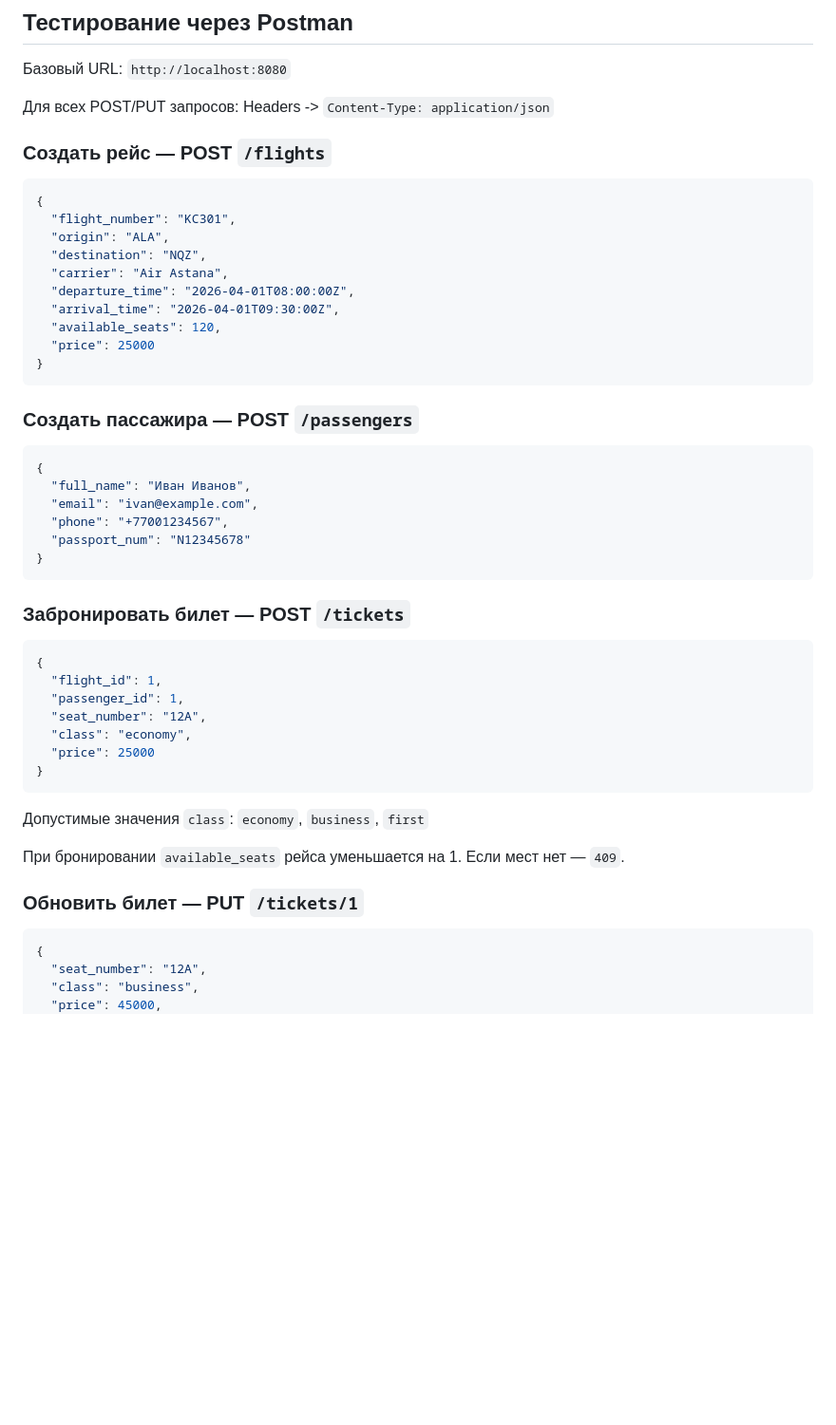
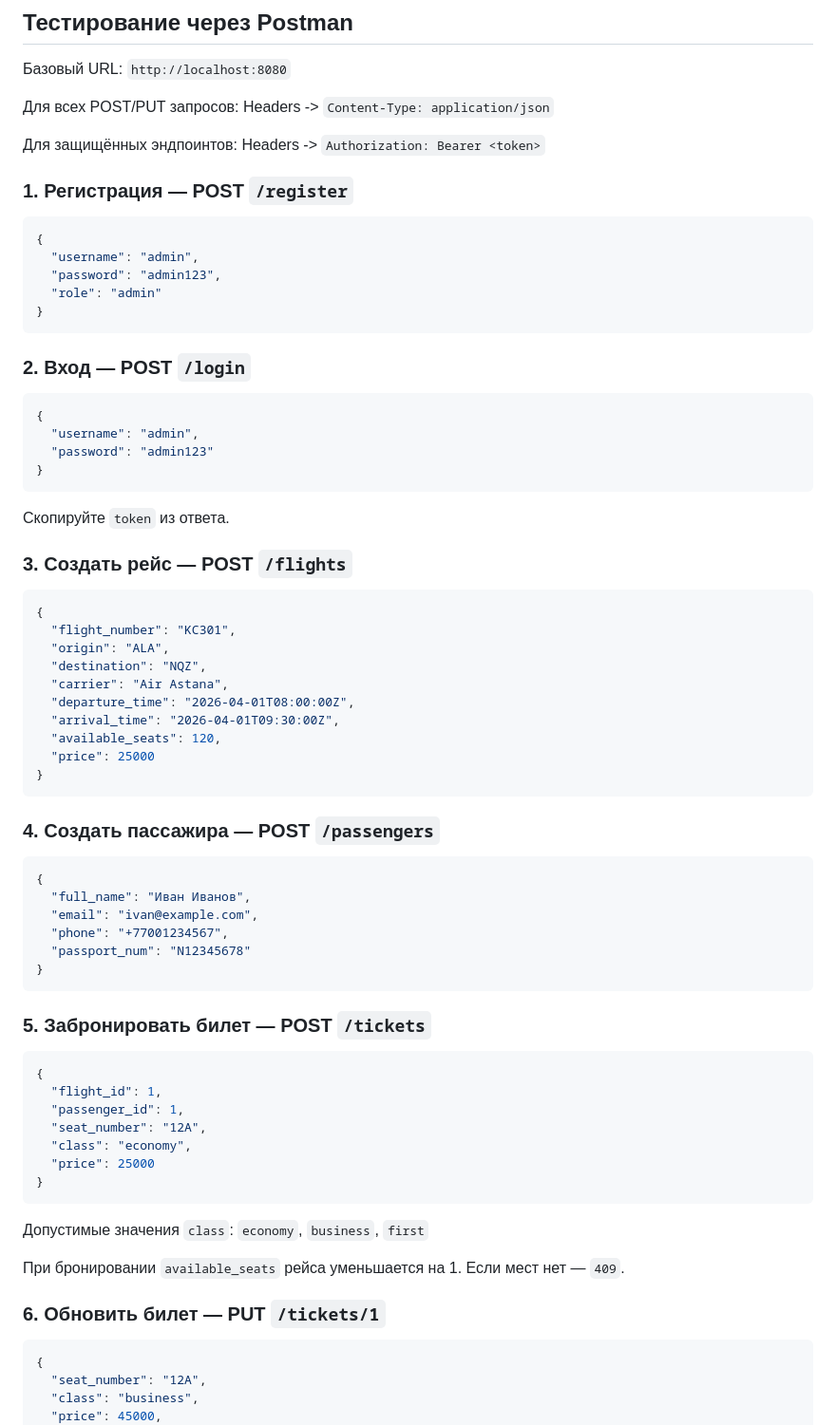
Before and after one commit to farikgg/TickiPeaki, a Markdown page: README.md, the part around one of its changes. Shown at 95% size. GitHub-like rendering; blank space fills up the shorter version.

````diff
--- a/README.md
+++ b/README.md
@@ -66,7 +125,30 @@ DATABASE_URL="host=localhost user=myuser password=mypass dbname=aviation port=54
 
 Для всех POST/PUT запросов: Headers -> `Content-Type: application/json`
 
-### Создать рейс — POST `/flights`
+Для защищённых эндпоинтов: Headers -> `Authorization: Bearer <token>`
+
+### 1. Регистрация — POST `/register`
+
+```json
+{
+  "username": "admin",
+  "password": "admin123",
+  "role": "admin"
+}
+```
+
+### 2. Вход — POST `/login`
+
+```json
+{
+  "username": "admin",
+  "password": "admin123"
+}
+```
+
+Скопируйте `token` из ответа.
+
+### 3. Создать рейс — POST `/flights`
 
 ```json
 {
@@ -81,7 +163,7 @@ DATABASE_URL="host=localhost user=myuser password=mypass dbname=aviation port=54
 }
 ```
 
-### Создать пассажира — POST `/passengers`
+### 4. Создать пассажира — POST `/passengers`
 
 ```json
 {
@@ -92,7 +174,7 @@ DATABASE_URL="host=localhost user=myuser password=mypass dbname=aviation port=54
 }
 ```
 
-### Забронировать билет — POST `/tickets`
+### 5. Забронировать билет — POST `/tickets`
 
 ```json
 {
@@ -108,7 +190,7 @@ DATABASE_URL="host=localhost user=myuser password=mypass dbname=aviation port=54
 
 При бронировании `available_seats` рейса уменьшается на 1. Если мест нет — `409`.
 
-### Обновить билет — PUT `/tickets/1`
+### 6. Обновить билет — PUT `/tickets/1`
 
 ```json
 {
````
Also changed, not shown: other parts of README.md (+76 -12 lines).
